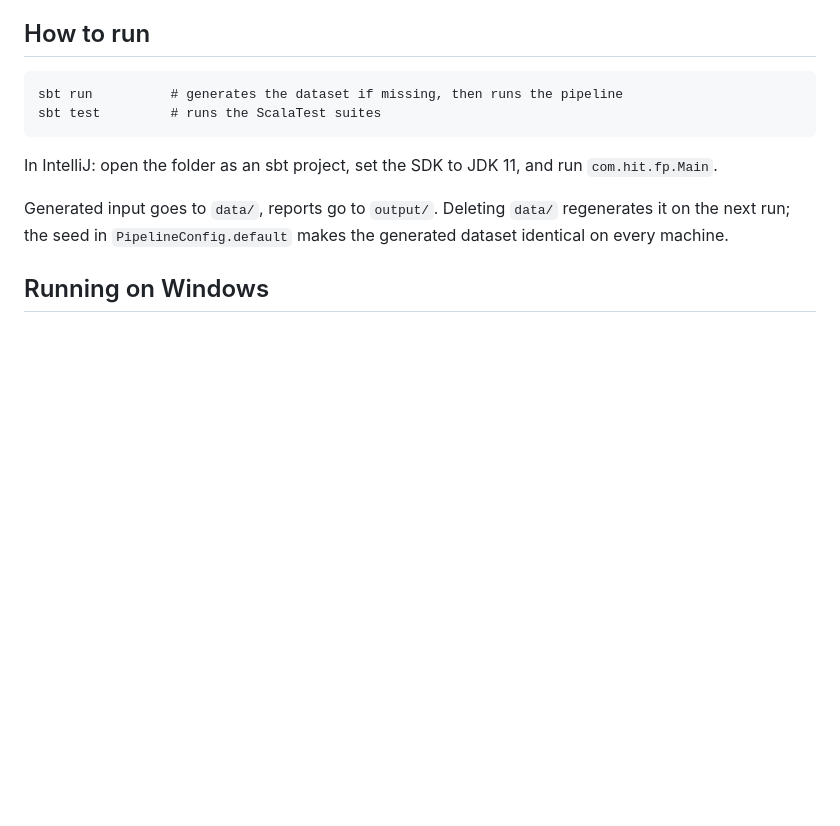
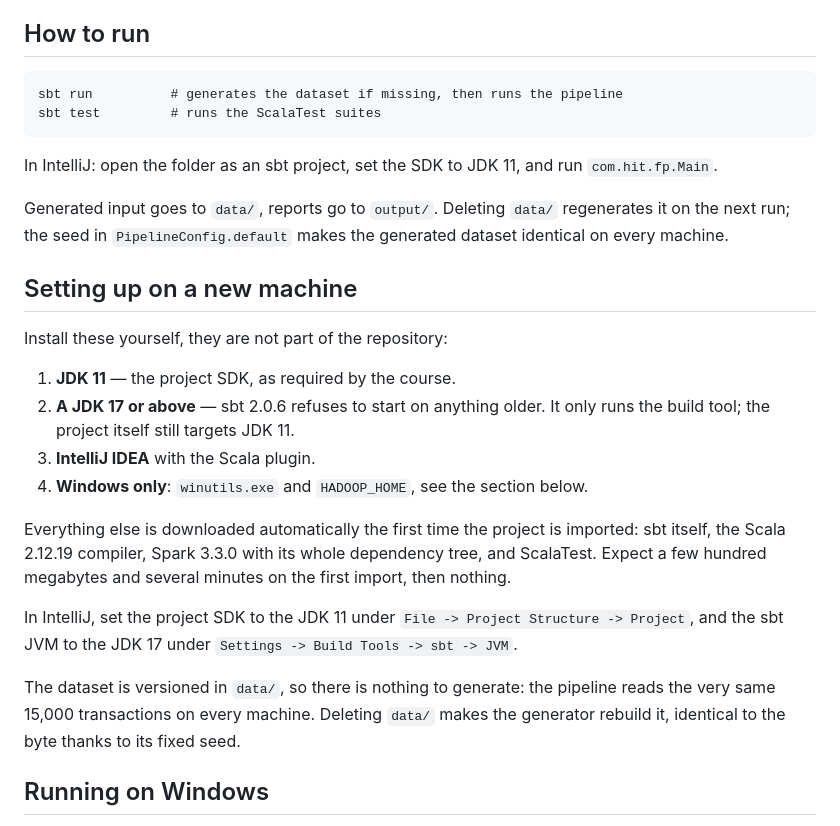
Before and after one commit to danelbaz2/functional-programming, a Markdown page: README.md, the part around the change. Drawn GitHub-style; blank space fills up the shorter version.

Commit message:
Document the setup of a fresh machine
Says what has to be installed by hand (the two JDKs, IntelliJ, and the
Hadoop helper on Windows) and what sbt downloads on its own, so that a
new team member does not have to ask.

Co-Authored-By: Claude Opus 5 <noreply@anthropic.com>

```diff
--- a/README.md
+++ b/README.md
@@ -21,6 +21,30 @@ In IntelliJ: open the folder as an sbt project, set the SDK to JDK 11, and run
 Generated input goes to `data/`, reports go to `output/`. Deleting `data/`
 regenerates it on the next run; the seed in `PipelineConfig.default` makes the
 generated dataset identical on every machine.
+
+## Setting up on a new machine
+
+Install these yourself, they are not part of the repository:
+
+1. **JDK 11** — the project SDK, as required by the course.
+2. **A JDK 17 or above** — sbt 2.0.6 refuses to start on anything older.
+   It only runs the build tool; the project itself still targets JDK 11.
+3. **IntelliJ IDEA** with the Scala plugin.
+4. **Windows only**: `winutils.exe` and `HADOOP_HOME`, see the section below.
+
+Everything else is downloaded automatically the first time the project is
+imported: sbt itself, the Scala 2.12.19 compiler, Spark 3.3.0 with its whole
+dependency tree, and ScalaTest. Expect a few hundred megabytes and several
+minutes on the first import, then nothing.
+
+In IntelliJ, set the project SDK to the JDK 11 under
+`File -> Project Structure -> Project`, and the sbt JVM to the JDK 17 under
+`Settings -> Build Tools -> sbt -> JVM`.
+
+The dataset is versioned in `data/`, so there is nothing to generate: the
+pipeline reads the very same 15,000 transactions on every machine. Deleting
+`data/` makes the generator rebuild it, identical to the byte thanks to its
+fixed seed.
 
 ## Running on Windows
 
```
